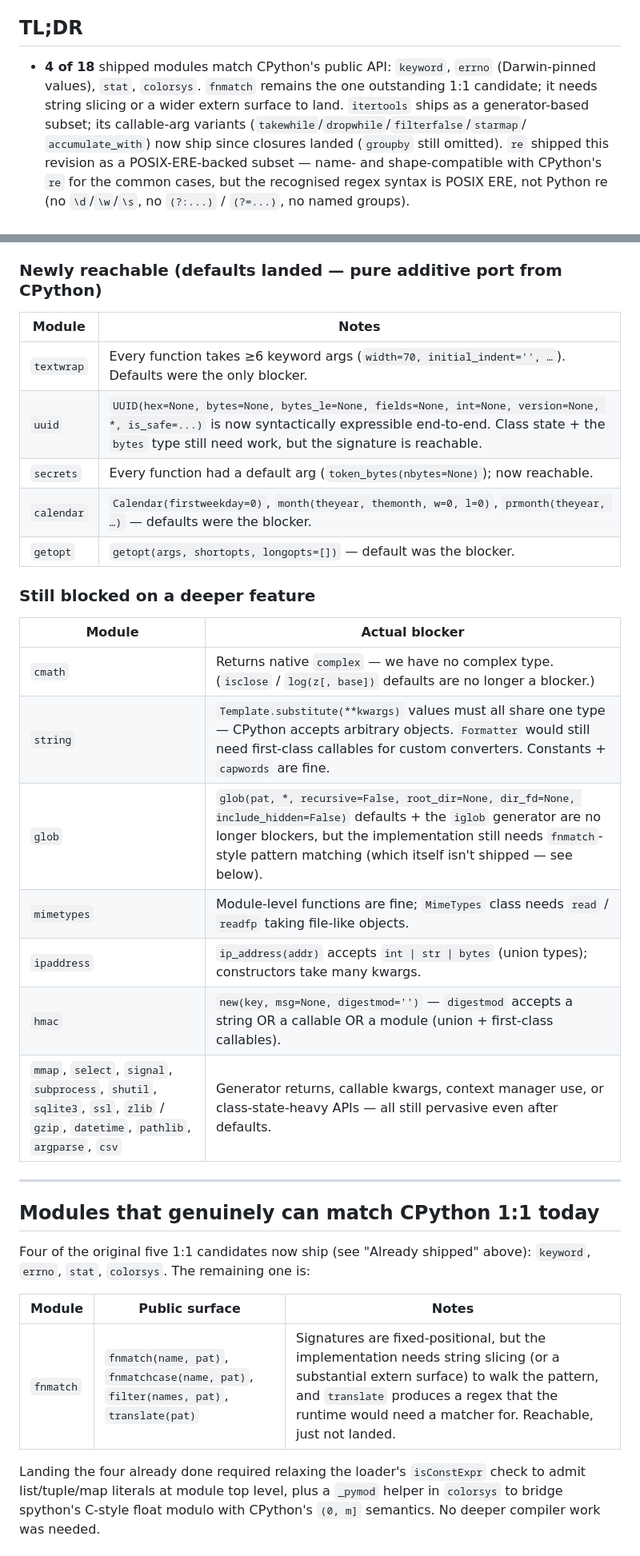
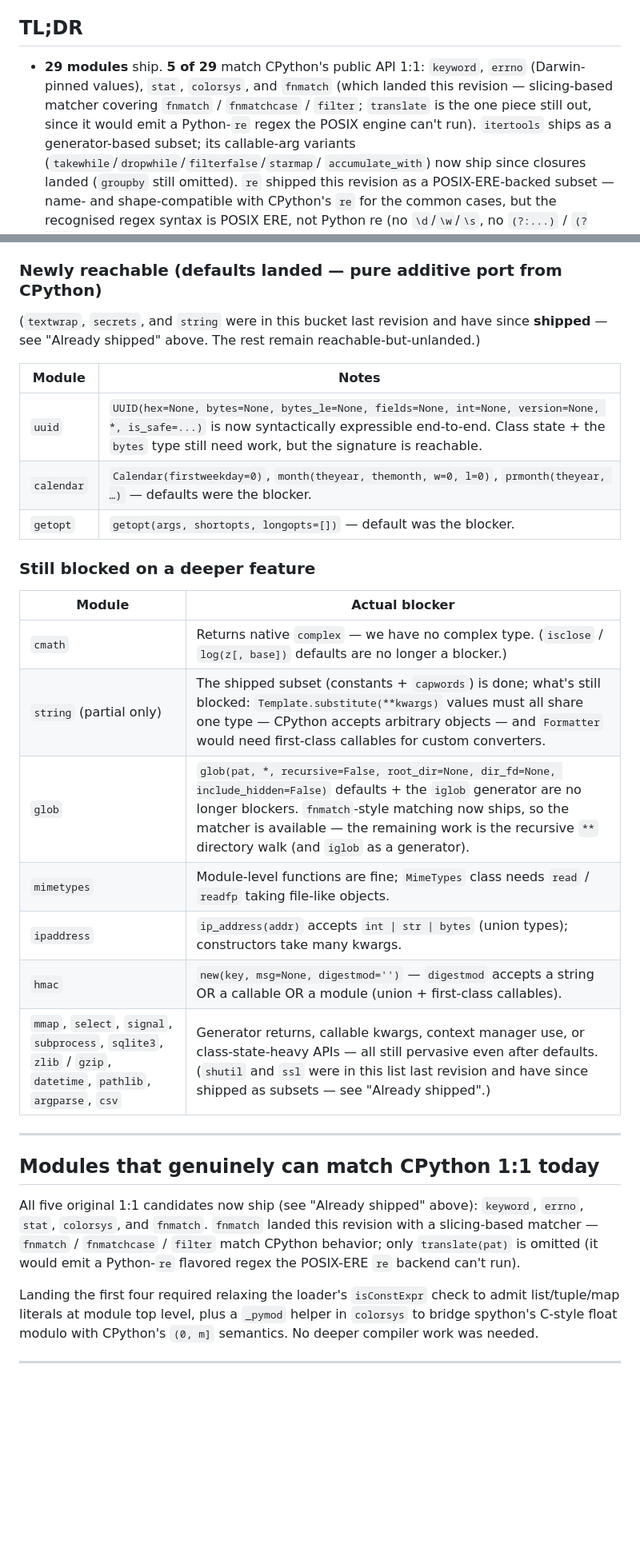
Before and after one commit to hvuhsg/spython-llvm, a Markdown page: docs/stdlib-cpython-parity.md, 2 parts joined by grey strips. Shown at 80% size. Drawn GitHub-style; blank space fills up the shorter version.

```diff
--- a/docs/stdlib-cpython-parity.md
+++ b/docs/stdlib-cpython-parity.md
@@ -38,10 +48,12 @@ replacement."
 
 ## TL;DR
 
-- **4 of 18** shipped modules match CPython's public API: `keyword`,
-  `errno` (Darwin-pinned values), `stat`, `colorsys`. `fnmatch` remains the
-  one outstanding 1:1 candidate; it needs string slicing or a wider extern
-  surface to land. `itertools` ships as a generator-based subset; its
+- **29 modules** ship. **5 of 29** match CPython's public API 1:1:
+  `keyword`, `errno` (Darwin-pinned values), `stat`, `colorsys`, and
+  `fnmatch` (which landed this revision — slicing-based matcher covering
+  `fnmatch` / `fnmatchcase` / `filter`; `translate` is the one piece still
+  out, since it would emit a Python-`re` regex the POSIX engine can't run).
+  `itertools` ships as a generator-based subset; its
   callable-arg variants (`takewhile`/`dropwhile`/`filterfalse`/`starmap`/
   `accumulate_with`) now ship since closures landed (`groupby` still
   omitted). `re` shipped this
@@ -109,11 +129,13 @@ the table below splits "newly reachable (additive work only)" from
 
 ### Newly reachable (defaults landed — pure additive port from CPython)
 
+(`textwrap`, `secrets`, and `string` were in this bucket last revision and
+have since **shipped** — see "Already shipped" above. The rest remain
+reachable-but-unlanded.)
+
 | Module | Notes |
 |---|---|
-| `textwrap` | Every function takes ≥6 keyword args (`width=70, initial_indent='', …`). Defaults were the only blocker. |
 | `uuid` | `UUID(hex=None, bytes=None, bytes_le=None, fields=None, int=None, version=None, *, is_safe=...)` is now syntactically expressible end-to-end. Class state + the `bytes` type still need work, but the signature is reachable. |
-| `secrets` | Every function had a default arg (`token_bytes(nbytes=None)`); now reachable. |
 | `calendar` | `Calendar(firstweekday=0)`, `month(theyear, themonth, w=0, l=0)`, `prmonth(theyear, …)` — defaults were the blocker. |
 | `getopt` | `getopt(args, shortopts, longopts=[])` — default was the blocker. |
 
@@ -122,25 +144,24 @@ the table below splits "newly reachable (additive work only)" from
 | Module | Actual blocker |
 |---|---|
 | `cmath` | Returns native `complex` — we have no complex type. (`isclose` / `log(z[, base])` defaults are no longer a blocker.) |
-| `string` | `Template.substitute(**kwargs)` values must all share one type — CPython accepts arbitrary objects. `Formatter` would still need first-class callables for custom converters. Constants + `capwords` are fine. |
-| `glob` | `glob(pat, *, recursive=False, root_dir=None, dir_fd=None, include_hidden=False)` defaults + the `iglob` generator are no longer blockers, but the implementation still needs `fnmatch`-style pattern matching (which itself isn't shipped — see below). |
+| `string` (partial only) | The shipped subset (constants + `capwords`) is done; what's still blocked: `Template.substitute(**kwargs)` values must all share one type — CPython accepts arbitrary objects — and `Formatter` would need first-class callables for custom converters. |
+| `glob` | `glob(pat, *, recursive=False, root_dir=None, dir_fd=None, include_hidden=False)` defaults + the `iglob` generator are no longer blockers. `fnmatch`-style matching now ships, so the matcher is available — the remaining work is the recursive `**` directory walk (and `iglob` as a generator). |
 | `mimetypes` | Module-level functions are fine; `MimeTypes` class needs `read` / `readfp` taking file-like objects. |
 | `ipaddress` | `ip_address(addr)` accepts `int \| str \| bytes` (union types); constructors take many kwargs. |
 | `hmac` | `new(key, msg=None, digestmod='')` — `digestmod` accepts a string OR a callable OR a module (union + first-class callables). |
-| `mmap`, `select`, `signal`, `subprocess`, `shutil`, `sqlite3`, `ssl`, `zlib` / `gzip`, `datetime`, `pathlib`, `argparse`, `csv` | Generator returns, callable kwargs, context manager use, or class-state-heavy APIs — all still pervasive even after defaults. |
+| `mmap`, `select`, `signal`, `subprocess`, `sqlite3`, `zlib` / `gzip`, `datetime`, `pathlib`, `argparse`, `csv` | Generator returns, callable kwargs, context manager use, or class-state-heavy APIs — all still pervasive even after defaults. (`shutil` and `ssl` were in this list last revision and have since shipped as subsets — see "Already shipped".) |
 
 ---
 
 ## Modules that genuinely can match CPython 1:1 today
 
-Four of the original five 1:1 candidates now ship (see "Already shipped"
-above): `keyword`, `errno`, `stat`, `colorsys`. The remaining one is:
+All five original 1:1 candidates now ship (see "Already shipped" above):
+`keyword`, `errno`, `stat`, `colorsys`, and `fnmatch`. `fnmatch` landed this
+revision with a slicing-based matcher — `fnmatch` / `fnmatchcase` / `filter`
+match CPython behavior; only `translate(pat)` is omitted (it would emit a
+Python-`re` flavored regex the POSIX-ERE `re` backend can't run).
 
-| Module | Public surface | Notes |
-|---|---|---|
-| `fnmatch` | `fnmatch(name, pat)`, `fnmatchcase(name, pat)`, `filter(names, pat)`, `translate(pat)` | Signatures are fixed-positional, but the implementation needs string slicing (or a substantial extern surface) to walk the pattern, and `translate` produces a regex that the runtime would need a matcher for. Reachable, just not landed. |
-
-Landing the four already done required relaxing the loader's
+Landing the first four required relaxing the loader's
 `isConstExpr` check to admit list/tuple/map literals at module top level,
 plus a `_pymod` helper in `colorsys` to bridge spython's C-style float
 modulo with CPython's `(0, m]` semantics. No deeper compiler work was
```
Also changed, not shown: other parts of docs/stdlib-cpython-parity.md (+27 -7 lines).
